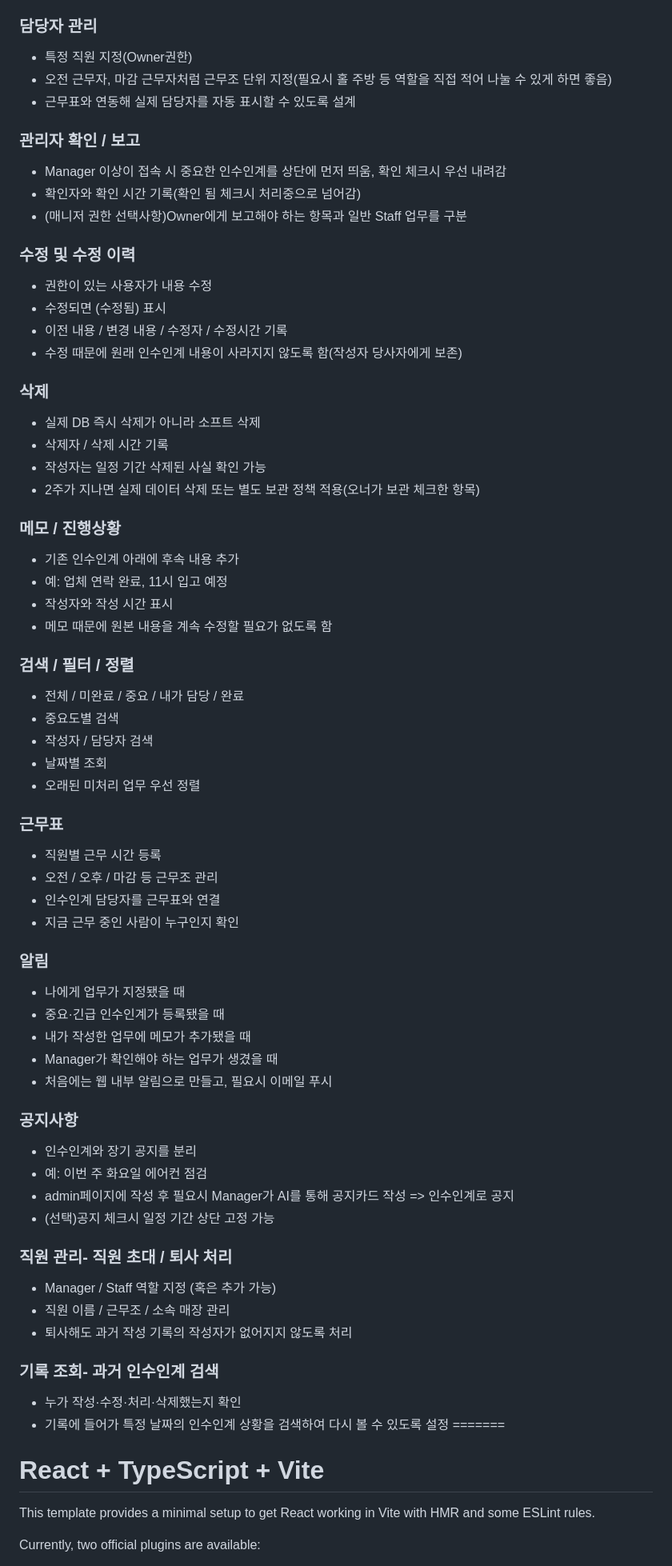
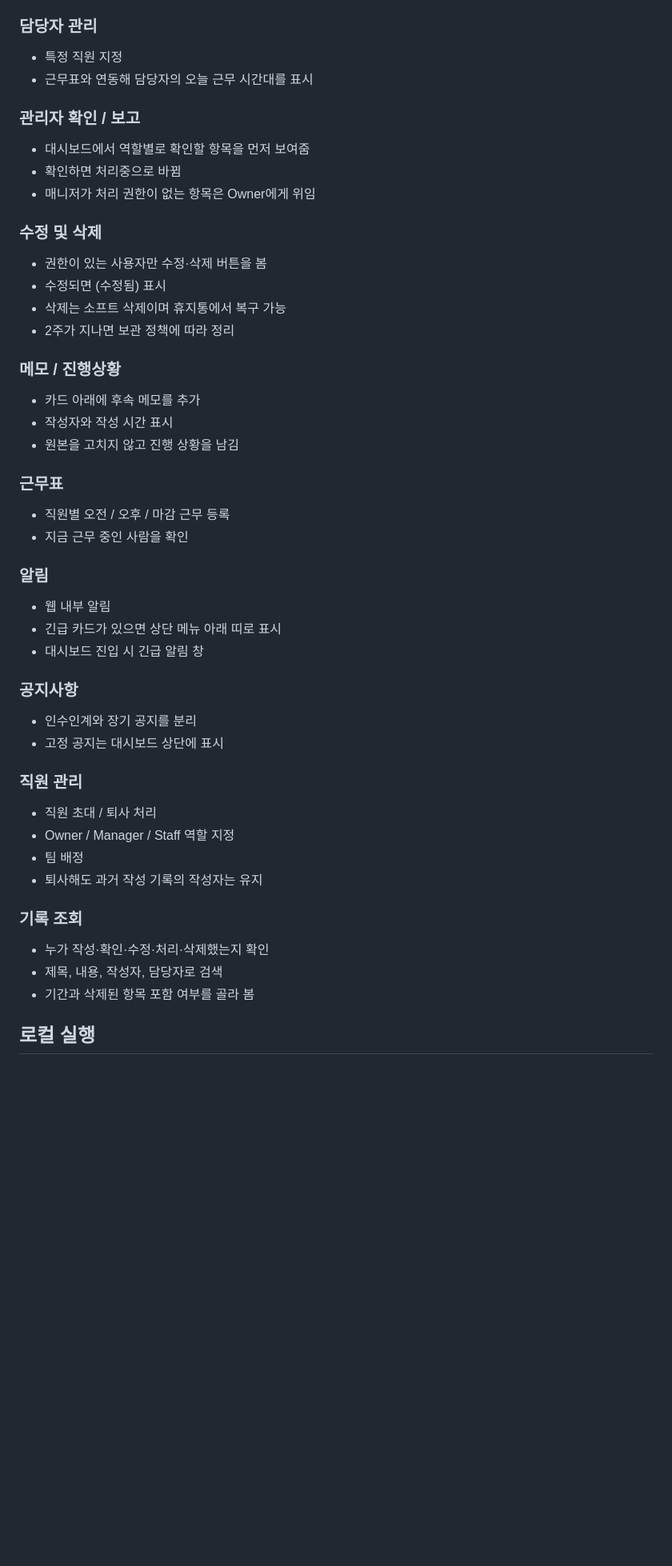
Before and after one commit to jhkim-191108/PassOn, a Markdown page: README.md, the part around one of its changes. Shown at 80% size. Drawn GitHub-style; blank space fills up the shorter version.

Commit message:
fix:README 수정

```diff
--- a/README.md
+++ b/README.md
@@ -55,80 +63,56 @@
 
 ### 담당자 관리
 
-- 특정 직원 지정(Owner권한)
-- 오전 근무자, 마감 근무자처럼 근무조 단위 지정(필요시 홀 주방 등 역할을 직접 적어 나눌 수 있게 하면 좋음)
-- 근무표와 연동해 실제 담당자를 자동 표시할 수 있도록 설계
+- 특정 직원 지정
+- 근무표와 연동해 담당자의 오늘 근무 시간대를 표시
 
 ### 관리자 확인 / 보고
 
-- Manager 이상이 접속 시 중요한 인수인계를 상단에 먼저 띄움, 확인 체크시 우선 내려감
-- 확인자와 확인 시간 기록(확인 됨 체크시 처리중으로 넘어감)
-- (매니저 권한 선택사항)Owner에게 보고해야 하는 항목과 일반 Staff 업무를 구분
+- 대시보드에서 역할별로 확인할 항목을 먼저 보여줌
+- 확인하면 처리중으로 바뀜
+- 매니저가 처리 권한이 없는 항목은 Owner에게 위임
 
-### 수정 및 수정 이력
+### 수정 및 삭제
 
-- 권한이 있는 사용자가 내용 수정
+- 권한이 있는 사용자만 수정·삭제 버튼을 봄
 - 수정되면 (수정됨) 표시
-- 이전 내용 / 변경 내용 / 수정자 / 수정시간 기록
-- 수정 때문에 원래 인수인계 내용이 사라지지 않도록 함(작성자 당사자에게 보존)
-
-### 삭제
-
-- 실제 DB 즉시 삭제가 아니라 소프트 삭제
-- 삭제자 / 삭제 시간 기록
-- 작성자는 일정 기간 삭제된 사실 확인 가능
-- 2주가 지나면 실제 데이터 삭제 또는 별도 보관 정책 적용(오너가 보관 체크한 항목)
+- 삭제는 소프트 삭제이며 휴지통에서 복구 가능
+- 2주가 지나면 보관 정책에 따라 정리
 
 ### 메모 / 진행상황
 
-- 기존 인수인계 아래에 후속 내용 추가
-- 예: 업체 연락 완료, 11시 입고 예정
+- 카드 아래에 후속 메모를 추가
 - 작성자와 작성 시간 표시
-- 메모 때문에 원본 내용을 계속 수정할 필요가 없도록 함
-
-### 검색 / 필터 / 정렬
-
-- 전체 / 미완료 / 중요 / 내가 담당 / 완료
-- 중요도별 검색
-- 작성자 / 담당자 검색
-- 날짜별 조회
-- 오래된 미처리 업무 우선 정렬
+- 원본을 고치지 않고 진행 상황을 남김
 
 ### 근무표
 
-- 직원별 근무 시간 등록
-- 오전 / 오후 / 마감 등 근무조 관리
-- 인수인계 담당자를 근무표와 연결
-- 지금 근무 중인 사람이 누구인지 확인
+- 직원별 오전 / 오후 / 마감 근무 등록
+- 지금 근무 중인 사람을 확인
 
 ### 알림
 
-- 나에게 업무가 지정됐을 때
-- 중요·긴급 인수인계가 등록됐을 때
-- 내가 작성한 업무에 메모가 추가됐을 때
-- Manager가 확인해야 하는 업무가 생겼을 때
-- 처음에는 웹 내부 알림으로 만들고, 필요시 이메일 푸시
+- 웹 내부 알림
+- 긴급 카드가 있으면 상단 메뉴 아래 띠로 표시
+- 대시보드 진입 시 긴급 알림 창
 
 ### 공지사항
 
 - 인수인계와 장기 공지를 분리
-- 예: 이번 주 화요일 에어컨 점검
-- admin페이지에 작성 후 필요시 Manager가 AI를 통해 공지카드 작성 => 인수인계로 공지
-- (선택)공지 체크시 일정 기간 상단 고정 가능
+- 고정 공지는 대시보드 상단에 표시
 
-### 직원 관리- 직원 초대 / 퇴사 처리
+### 직원 관리
 
-- Manager / Staff 역할 지정 (혹은 추가 가능)
-- 직원 이름 / 근무조 / 소속 매장 관리
-- 퇴사해도 과거 작성 기록의 작성자가 없어지지 않도록 처리
+- 직원 초대 / 퇴사 처리
+- Owner / Manager / Staff 역할 지정
+- 팀 배정
+- 퇴사해도 과거 작성 기록의 작성자는 유지
 
-### 기록 조회- 과거 인수인계 검색
-- 누가 작성·수정·처리·삭제했는지 확인
-- 기록에 들어가 특정 날짜의 인수인계 상황을 검색하여 다시 볼 수 있도록 설정
-=======
-# React + TypeScript + Vite
+### 기록 조회
 
-This template provides a minimal setup to get React working in Vite with HMR and some ESLint rules.
+- 누가 작성·확인·수정·처리·삭제했는지 확인
+- 제목, 내용, 작성자, 담당자로 검색
+- 기간과 삭제된 항목 포함 여부를 골라 봄
 
-Currently, two official plugins are available:
+## 로컬 실행
 
```
Also changed, not shown: other parts of README.md (+50 -94 lines).
